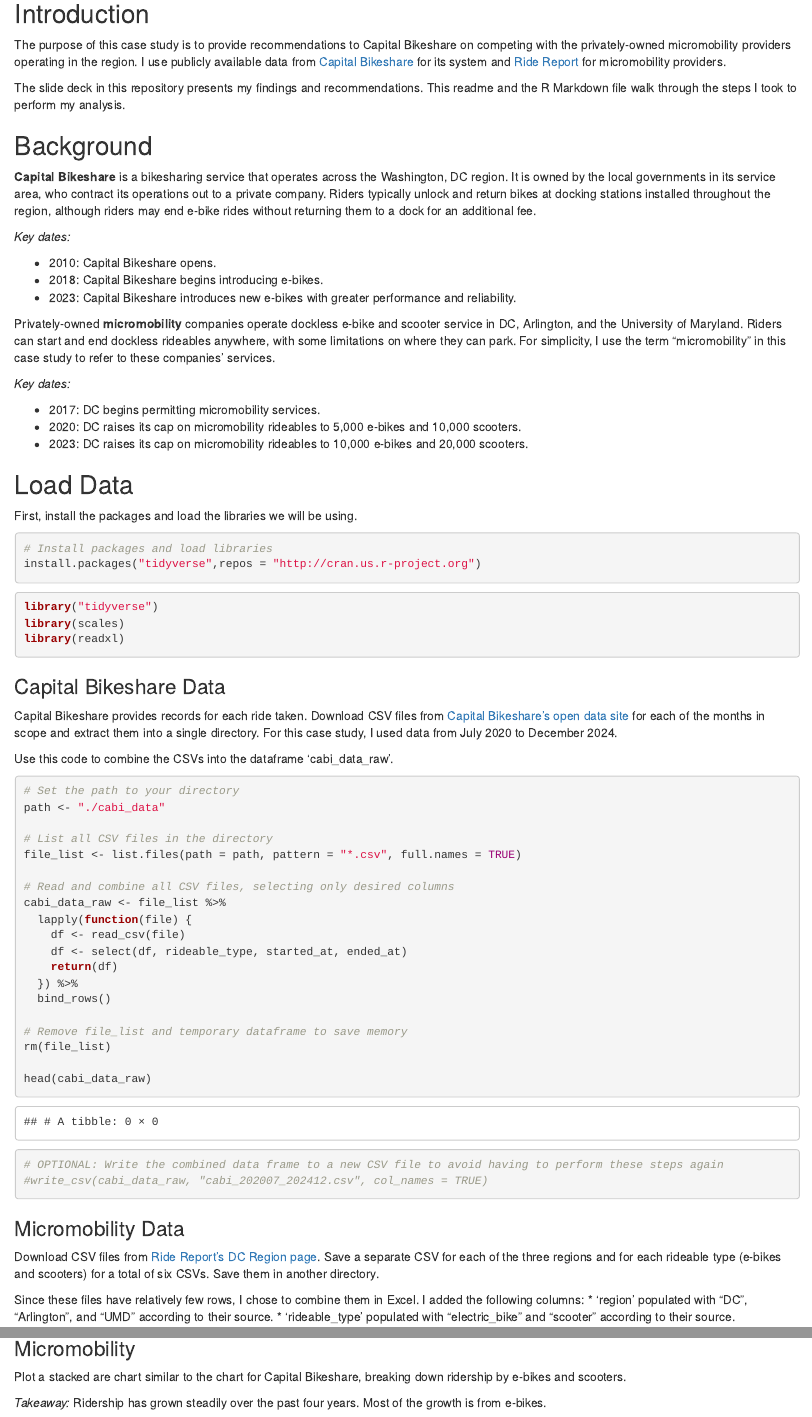
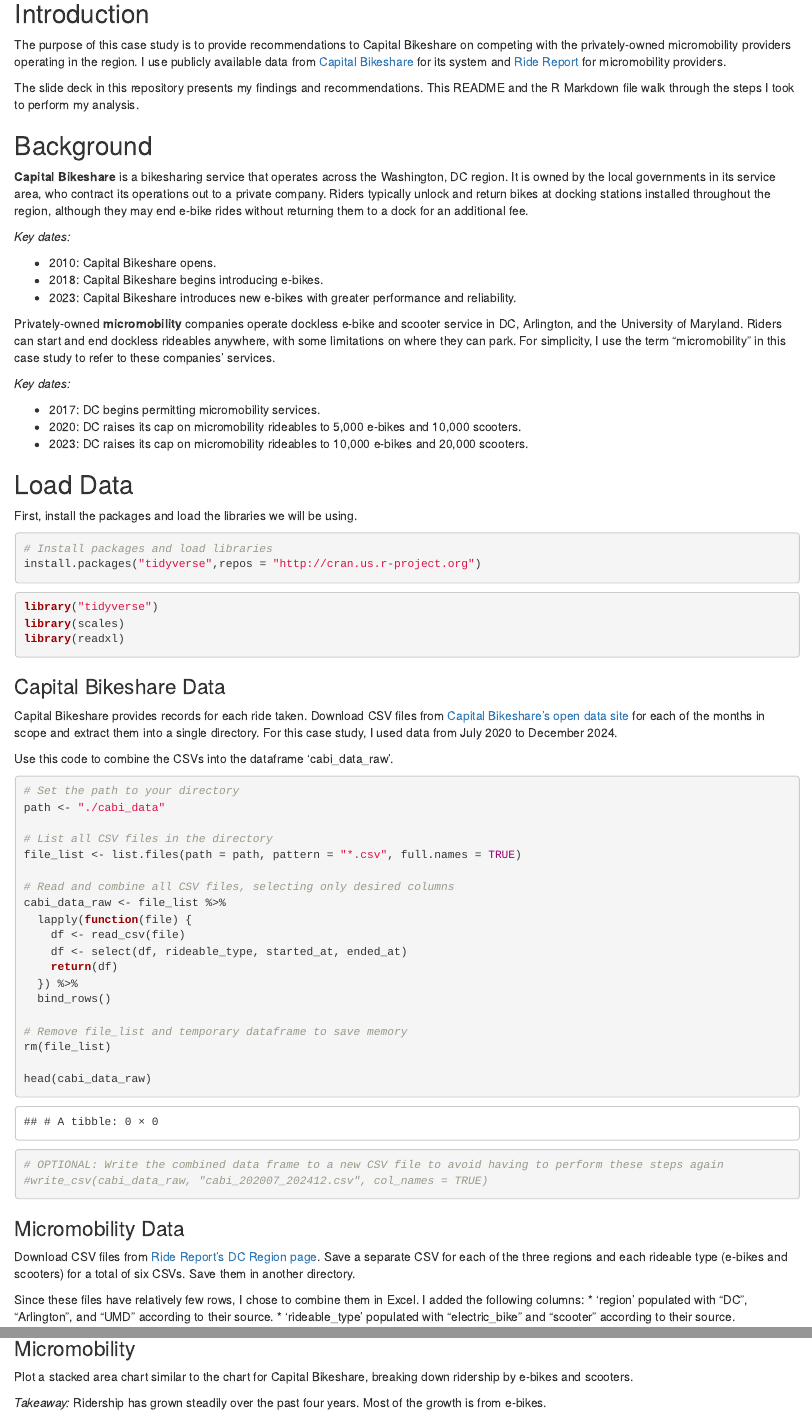
Before and after one commit to jgarties/cabi-competition, an R Markdown document (cabi_competition_2025-03-26.Rmd): the page in a window 1100 px wide, from 140 px down, and a second part further down, joined at a grey line. Rendered offline with R 4.5, knitr and Pandoc, with nearby package versions; some code elsewhere in the file could not run offline.

Commit message:
Copyediting

````diff
--- a/cabi_competition_2025-03-26.Rmd
+++ b/cabi_competition_2025-03-26.Rmd
@@ -11,10 +11,10 @@
 ## Introduction
 The purpose of this case study is to provide recommendations to Capital Bikeshare on competing with the privately-owned micromobility providers operating in the region. I use publicly available data from [Capital Bikeshare](https://capitalbikeshare.com/system-data) for its system and [Ride Report](https://public.ridereport.com/regions/washington) for micromobility providers.
 
-The slide deck in this repository presents my findings and recommendations. This readme and the R Markdown file walk through the steps I took to perform my analysis.
+The slide deck in this repository presents my findings and recommendations. This README and the R Markdown file walk through the steps I took to perform my analysis.
 
 ## Background
-**Capital Bikeshare** is a bikesharing service that operates across the Washington, DC region. It is owned by the local governments in its service area, who contract its operations out to a private company. Riders typically unlock and return bikes at docking stations installed throughout the region, although riders may end e-bike rides without returning them to a dock for an additional fee.
+**Capital Bikeshare** is a bikesharing service that operates across the Washington, DC region. It is owned by the local governments in its service area, who contract its operations out to a private company. Riders typically unlock and return bikes at docking stations installed throughout the region, although they may end e-bike rides without returning them to a dock for an additional fee.
 
 *Key dates:*
 
@@ -75,7 +75,7 @@
 ```
 
 ### Micromobility Data
-Download CSV files from [Ride Report's DC Region page](https://public.ridereport.com/regions/washington). Save a separate CSV for each of the three regions and for each rideable type (e-bikes and scooters) for a total of six CSVs. Save them in another directory.
+Download CSV files from [Ride Report's DC Region page](https://public.ridereport.com/regions/washington). Save a separate CSV for each of the three regions and each rideable type (e-bikes and scooters) for a total of six CSVs. Save them in another directory.
 
 Since these files have relatively few rows, I chose to combine them in Excel. I added the following columns:
 * 'region' populated with "DC", "Arlington", and "UMD" according to their source.
@@ -334,7 +334,7 @@
 
 ### Micromobility
 
-Plot a stacked are chart similar to the chart for Capital Bikeshare, breaking down ridership by e-bikes and scooters.
+Plot a stacked area chart similar to the chart for Capital Bikeshare, breaking down ridership by e-bikes and scooters.
 
 *Takeaway:* Ridership has grown steadily over the past four years. Most of the growth is from e-bikes.
 
````
Also changed, not shown: README.md, cabi_competition_2025-03-26.Rmd (6 more changed lines).
